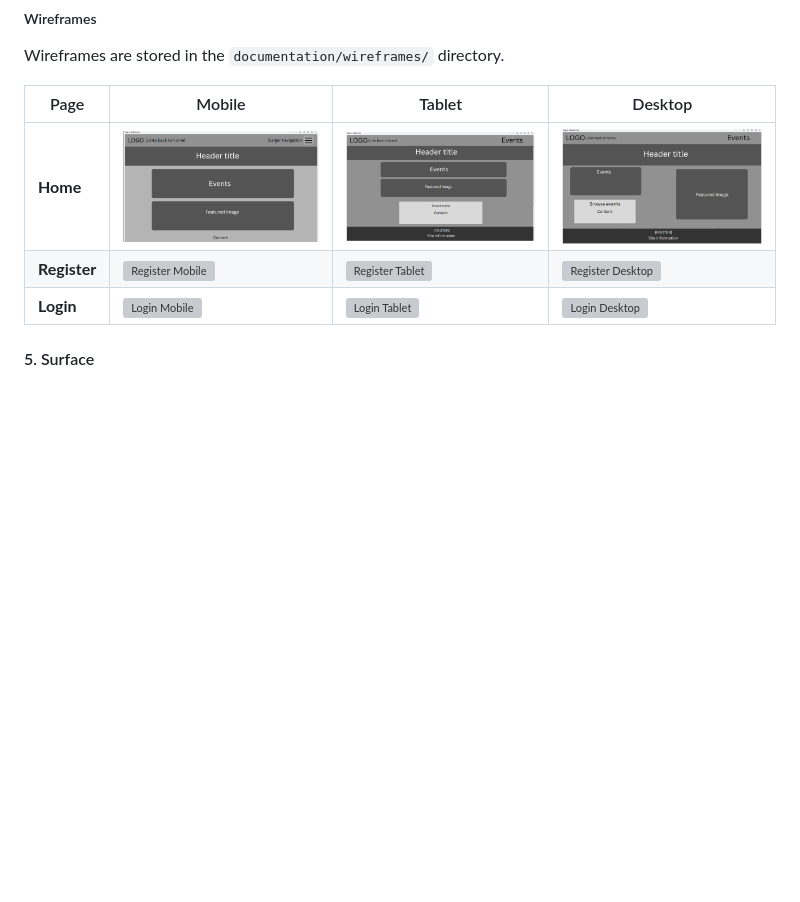
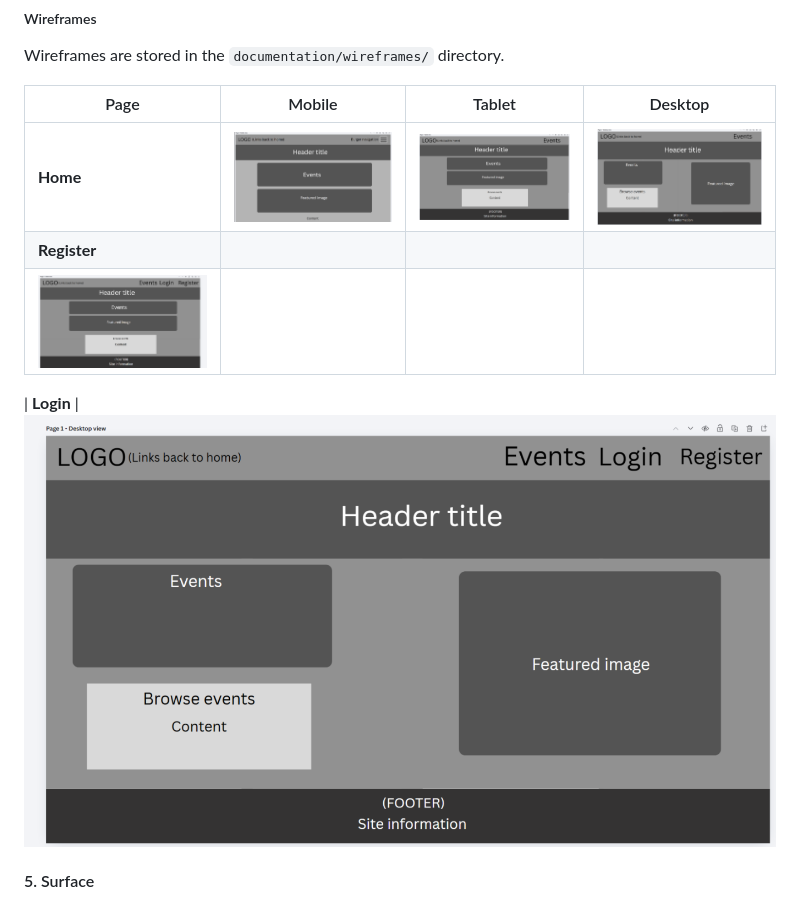
Before and after one commit to Azizr96/VenueNest, a Markdown page: README.md, the part around one of its changes. GitHub-like rendering; blank space fills up the shorter version; grey boxes are pictures that could not be loaded.

```diff
--- a/README.md
+++ b/README.md
@@ -88,8 +88,11 @@ Wireframes are stored in the `documentation/wireframes/` directory.
 | Page | Mobile | Tablet | Desktop |
 | --- | --- | --- | --- |
 | **Home** | ![Home Mobile](assets/mobile.png) | ![Home Tablet](assets/tablet.png) | ![Home Desktop](assets/desktop.png) |
-| **Register** | ![Register Mobile](documentation/wireframes/mobile-register.png) | ![Register Tablet](documentation/wireframes/tablet-register.png) | ![Register Desktop](documentation/wireframes/desktop-register.png) |
-| **Login** | ![Login Mobile](documentation/wireframes/mobile-login.png) | ![Login Tablet](documentation/wireframes/tablet-login.png) | ![Login Desktop](documentation/wireframes/desktop-login.png) |
+| **Register** |
+ ![Register Tablet](assets/logintab.png) |
+
+| **Login** |
+![Register Desktop](assets/login.png)
 
 #### 5. Surface
 
```
Also changed, not shown: other parts of README.md (+2 -10 lines), assets/deskperf.png (added), assets/mobileperf.png (added).
